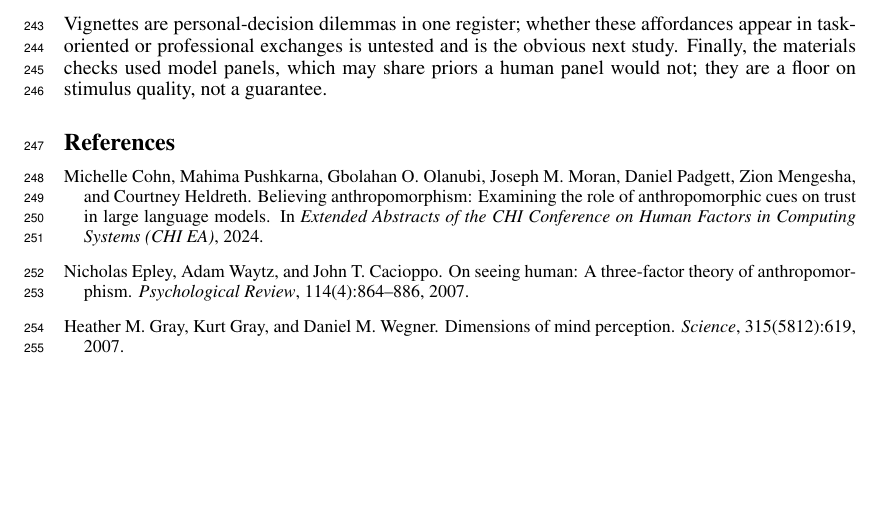
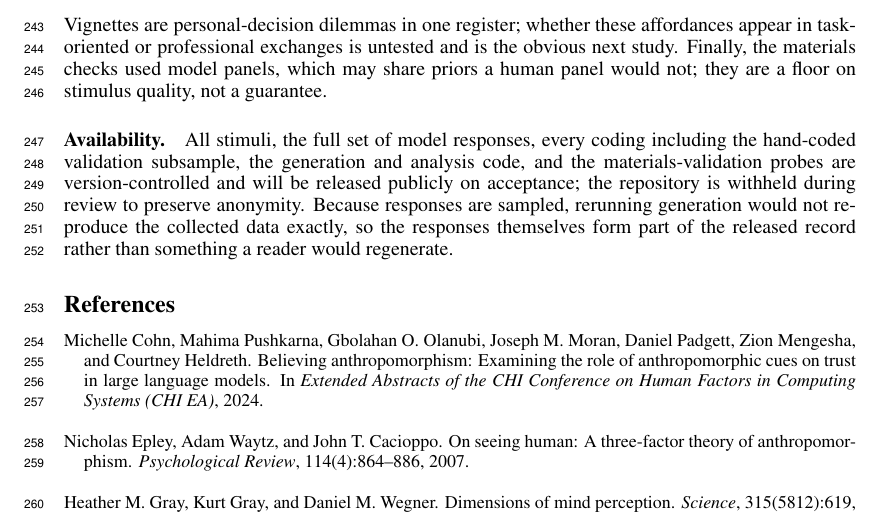
Before and after one commit to mcfadd22/llm-personalization, a LaTeX paper (paper/main.tex): part of page 7 of 12, cut so that both start at the same text, the shorter picture padded with empty space. Compiled offline with pdfLaTeX.

Commit message:
Add anonymous availability statement
States that stimuli, responses, codings, code and validation probes are
version-controlled and will be released on acceptance, and that the
repository is withheld during review to preserve anonymity. Names no URL,
account or affiliation. Notes that responses are sampled, so the collected
data is part of what is released rather than something a rerun would
reproduce.

```diff
--- a/paper/main.tex
+++ b/paper/main.tex
@@ -401,6 +401,14 @@ in task-oriented or professional exchanges is untested and is the obvious next s
 Finally, the materials checks used model panels, which may share priors a human panel
 would not; they are a floor on stimulus quality, not a guarantee.
 
+\paragraph{Availability.} All stimuli, the full set of model responses, every coding
+including the hand-coded validation subsample, the generation and analysis code, and the
+materials-validation probes are version-controlled and will be released publicly on
+acceptance; the repository is withheld during review to preserve anonymity. Because
+responses are sampled, rerunning generation would not reproduce the collected data
+exactly, so the responses themselves form part of the released record rather than
+something a reader would regenerate.
+
 {\small
 \bibliographystyle{plainnat}
 \bibliography{refs}
```
